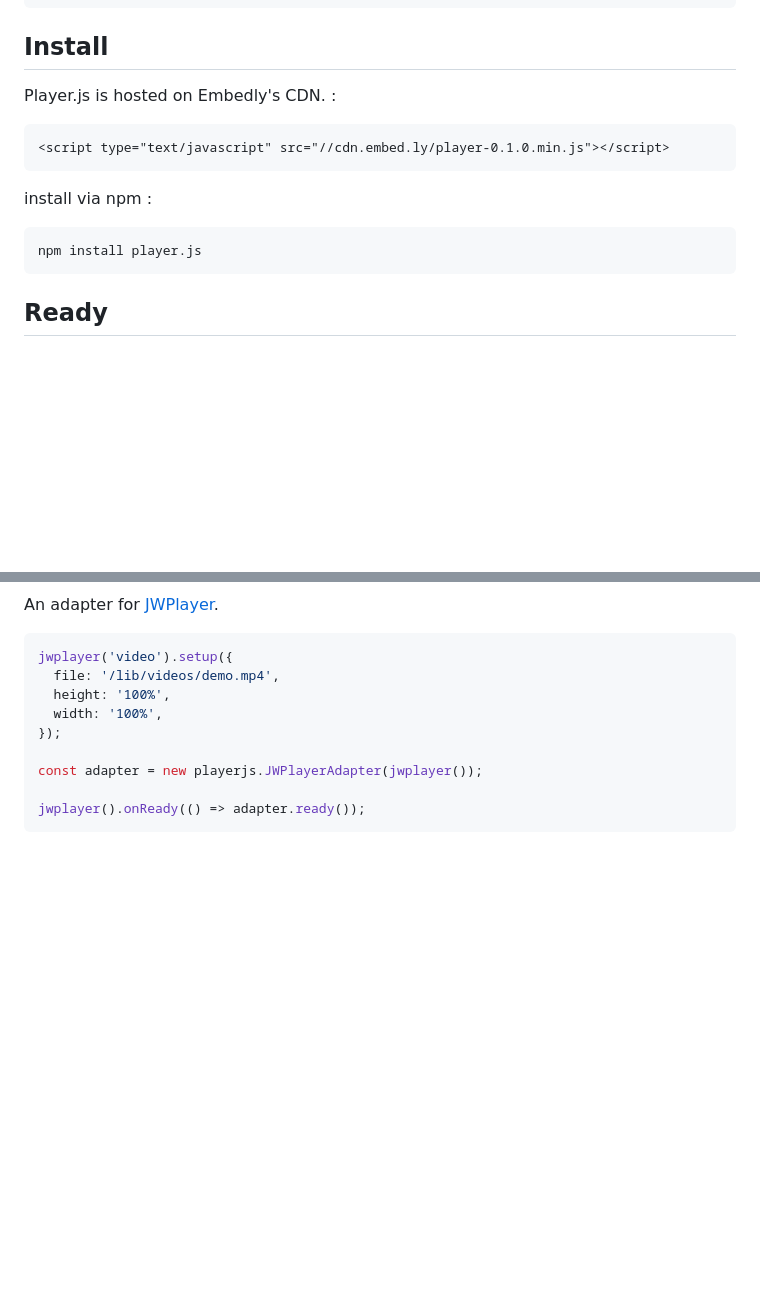
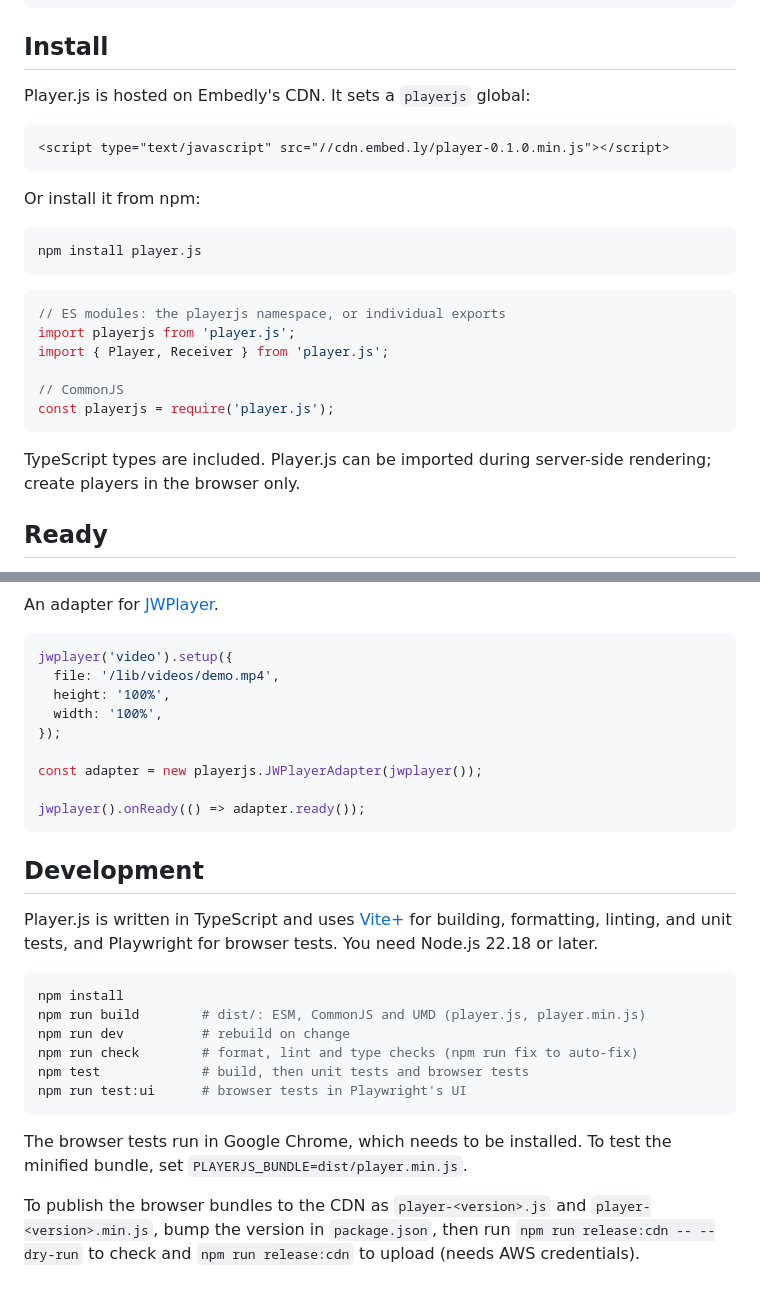
Before and after one commit to embedly/player.js, a Markdown page: README.md, 2 parts joined by grey strips. Rendered like a GitHub page; blank space fills up the shorter version.

Commit message:
docs: document npm usage, types and development workflow
Show ESM and CommonJS imports, note the bundled types and SSR-safe import,
and add a Development section for the npm scripts and the CDN release.

````diff
--- a/README.md
+++ b/README.md
@@ -25,17 +25,29 @@ player.on('ready', () => {
 Install
 -------
 
-Player.js is hosted on Embedly's CDN. :
+Player.js is hosted on Embedly's CDN. It sets a `playerjs` global:
 
 ```html
 <script type="text/javascript" src="//cdn.embed.ly/player-0.1.0.min.js"></script>
 ```
 
-install via npm :
+Or install it from npm:
 
 ```sh
 npm install player.js
 ```
+
+```js
+// ES modules: the playerjs namespace, or individual exports
+import playerjs from 'player.js';
+import { Player, Receiver } from 'player.js';
+
+// CommonJS
+const playerjs = require('player.js');
+```
+
+TypeScript types are included. Player.js can be imported during server-side
+rendering; create players in the browser only.
 
 Ready
 -----
@@ -401,3 +413,27 @@ const adapter = new playerjs.JWPlayerAdapter(jwplayer());
 
 jwplayer().onReady(() => adapter.ready());
 ```
+
+Development
+-----------
+
+Player.js is written in TypeScript and uses [Vite+](https://viteplus.dev)
+for building, formatting, linting, and unit tests, and Playwright for browser
+tests. You need Node.js 22.18 or later.
+
+```sh
+npm install
+npm run build        # dist/: ESM, CommonJS and UMD (player.js, player.min.js)
+npm run dev          # rebuild on change
+npm run check        # format, lint and type checks (npm run fix to auto-fix)
+npm test             # build, then unit tests and browser tests
+npm run test:ui      # browser tests in Playwright's UI
+```
+
+The browser tests run in Google Chrome, which needs to be installed. To test
+the minified bundle, set `PLAYERJS_BUNDLE=dist/player.min.js`.
+
+To publish the browser bundles to the CDN as `player-<version>.js` and
+`player-<version>.min.js`, bump the version in `package.json`, then run
+`npm run release:cdn -- --dry-run` to check and `npm run release:cdn` to
+upload (needs AWS credentials).
````
